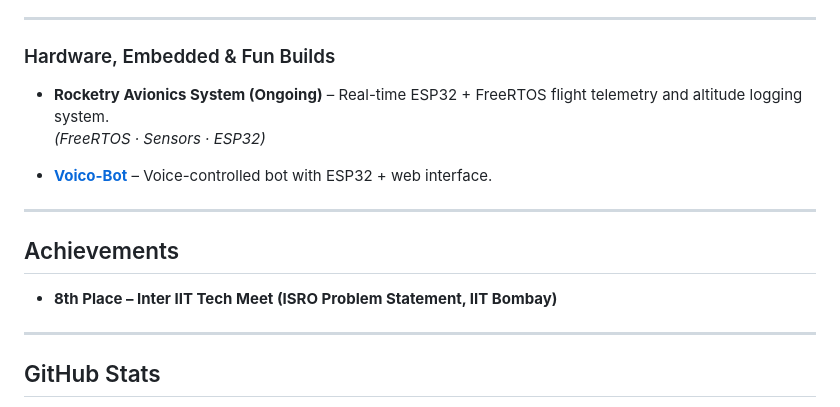
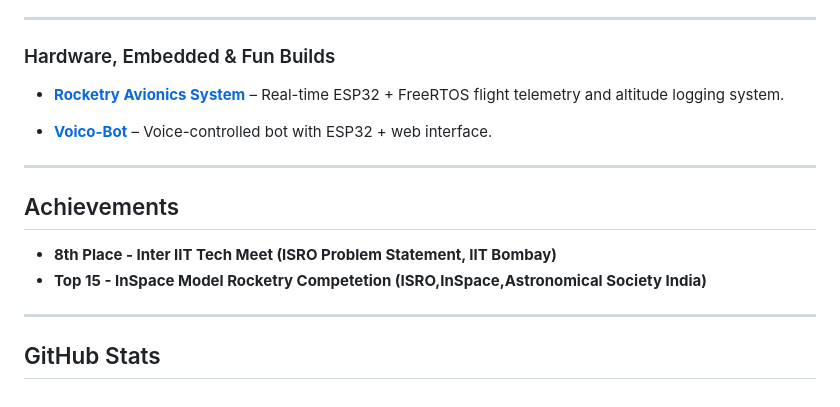
Before and after one commit to SreenathKarthick11/SreenathKarthick11, a Markdown page: README.md, the part around the change. Rendered like a GitHub page.

```diff
--- a/README.md
+++ b/README.md
@@ -69,8 +69,8 @@ I love solving real-world problems by blending <b>AI, hardware, and software sys
 ---
 
 ###  Hardware, Embedded & Fun Builds
--  **Rocketry Avionics System (Ongoing)** – Real-time ESP32 + FreeRTOS flight telemetry and altitude logging system.
-  *(FreeRTOS · Sensors · ESP32)*
+-  [**Rocketry Avionics System**](https://github.com/SreenathKarthick11/Rocketry-Avionics-Subsytem) – Real-time ESP32 + FreeRTOS flight telemetry and altitude logging system.
+
 
 - [**Voico-Bot**](https://github.com/Murali47k/Voico-BOT) – Voice-controlled bot with ESP32 + web interface.
 
@@ -78,7 +78,8 @@ I love solving real-world problems by blending <b>AI, hardware, and software sys
 
 ##  Achievements
 
-- **8th Place – Inter IIT Tech Meet (ISRO Problem Statement, IIT Bombay)**
+- **8th Place - Inter IIT Tech Meet (ISRO Problem Statement, IIT Bombay)**
+- **Top 15  - InSpace Model Rocketry Competetion (ISRO,InSpace,Astronomical Society India)**
 ---
 
 ##  GitHub Stats
```
